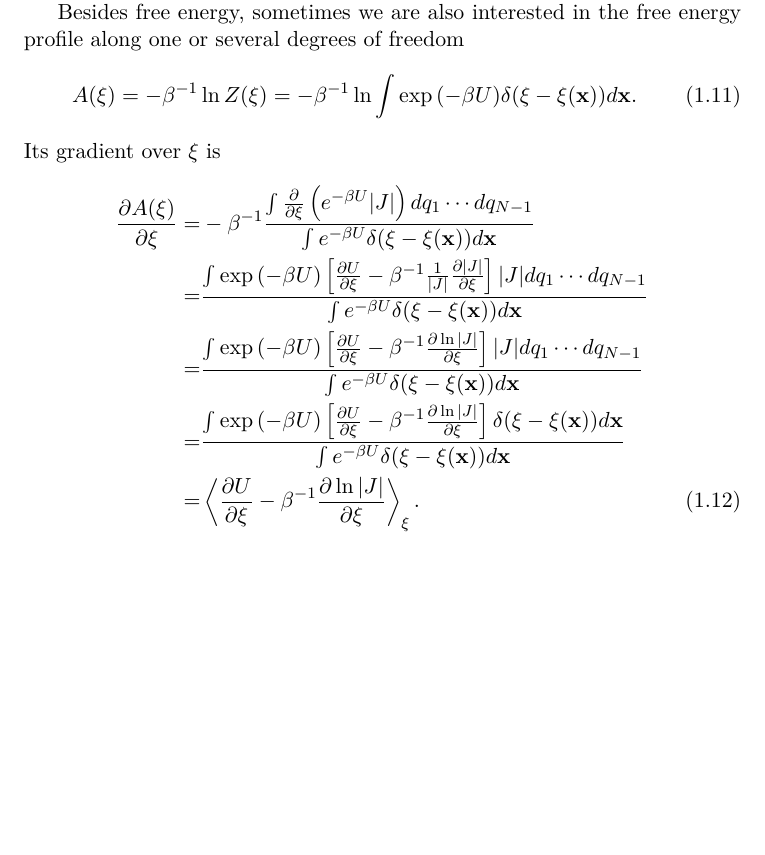
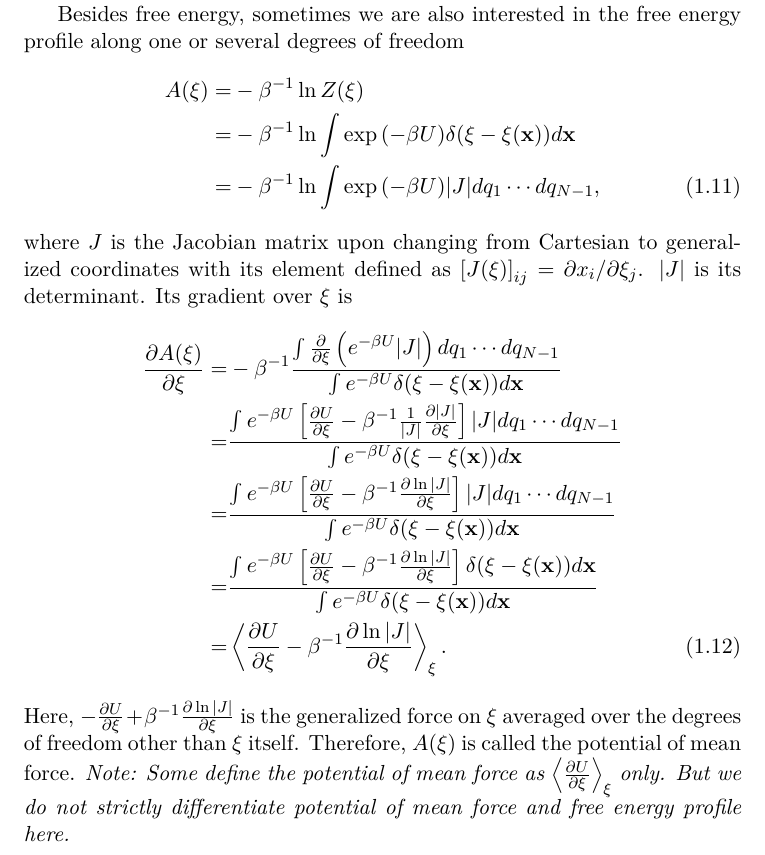
Before and after one commit to samuelymei/freeenergy, a LaTeX thesis (freeenergy.tex, which reads chapters/introduction.tex): part of page 17 of 69, cut so that both start at the same text, the shorter picture padded with empty space. Compiled offline with pdfLaTeX.

Commit message:
minor revision

```diff
--- a/chapters/introduction.tex
+++ b/chapters/introduction.tex
@@ -69,14 +71,17 @@ Q_1=&\frac{1}{N!h^{3N}}\int_{\Gamma_1}\exp{\left[-\beta H(\mathbf{x},\mathbf{p}_
 where $\Gamma_0$ and $\Gamma_1$ may refer to different conformations of a flexible molecules, or the bound and unbound structures of a protein-ligand complex.
 
 Besides free energy, sometimes we are also interested in the free energy profile along one or several degrees of freedom
-\begin{equation}
-	A(\xi)=-\beta^{-1}\ln{Z(\xi)}=-\beta^{-1}\ln\int \exp{\left(-\beta U\right)}\delta(\xi-\xi(\mathbf{x}))d\mathbf{x}.
-\end{equation}
-Its gradient over $\xi$ is
+\begin{align}
+	A(\xi)=&-\beta^{-1}\ln{Z(\xi)}\notag\\
+	      =&-\beta^{-1}\ln\int \exp{\left(-\beta U\right)}\delta(\xi-\xi(\mathbf{x}))d\mathbf{x}\notag\\
+	      =&-\beta^{-1}\ln\int \exp{\left(-\beta U\right)}|J|dq_1\cdots dq_{N-1},
+\end{align}
+where $J$ is the Jacobian matrix upon changing from Cartesian to generalized coordinates with its element defined as $\left[J(\xi)\right]_{ij}=\partial x_i/\partial \xi_j$. $|J|$ is its determinant. Its gradient over $\xi$ is
 \begin{align}
 \frac{\partial A(\xi)}{\partial \xi}=&-\beta^{-1}\frac{\int \frac{\partial}{\partial \xi}\left(e^{-\beta U}|J|\right)dq_1\cdots dq_{N-1}}{\int e^{-\beta U}\delta(\xi-\xi(\mathbf{x}))d\mathbf{x}}\notag\\
-                                    =&\frac{\int \exp{\left(-\beta U\right)}\left[\frac{\partial U}{\partial \xi}-\beta^{-1}\frac{1}{|J|}\frac{\partial |J|}{\partial \xi}\right]|J|dq_1\cdots dq_{N-1}}{\int e^{-\beta U}\delta(\xi-\xi(\mathbf{x}))d\mathbf{x}}\notag\\
-                                    =&\frac{\int \exp{\left(-\beta U\right)}\left[\frac{\partial U}{\partial \xi}-\beta^{-1}\frac{\partial \ln|J|}{\partial \xi}\right]|J|dq_1\cdots dq_{N-1}}{\int e^{-\beta U}\delta(\xi-\xi(\mathbf{x}))d\mathbf{x}}\notag\\
-                                    =&\frac{\int \exp{\left(-\beta U\right)}\left[\frac{\partial U}{\partial \xi}-\beta^{-1}\frac{\partial \ln|J|}{\partial \xi}\right]\delta(\xi-\xi(\mathbf{x}))d\mathbf{x}}{\int e^{-\beta U}\delta(\xi-\xi(\mathbf{x}))d\mathbf{x}}\notag\\
+                                    =&\frac{\int e^{-\beta U}\left[\frac{\partial U}{\partial \xi}-\beta^{-1}\frac{1}{|J|}\frac{\partial |J|}{\partial \xi}\right]|J|dq_1\cdots dq_{N-1}}{\int e^{-\beta U}\delta(\xi-\xi(\mathbf{x}))d\mathbf{x}}\notag\\
+                                    =&\frac{\int e^{-\beta U}\left[\frac{\partial U}{\partial \xi}-\beta^{-1}\frac{\partial \ln|J|}{\partial \xi}\right]|J|dq_1\cdots dq_{N-1}}{\int e^{-\beta U}\delta(\xi-\xi(\mathbf{x}))d\mathbf{x}}\notag\\
+                                    =&\frac{\int e^{-\beta U}\left[\frac{\partial U}{\partial \xi}-\beta^{-1}\frac{\partial \ln|J|}{\partial \xi}\right]\delta(\xi-\xi(\mathbf{x}))d\mathbf{x}}{\int e^{-\beta U}\delta(\xi-\xi(\mathbf{x}))d\mathbf{x}}\notag\\
                                     =&\left<\frac{\partial U}{\partial \xi}-\beta^{-1}\frac{\partial \ln |J|}{\partial \xi}\right>_\xi.
 \end{align}
+Here, $-\frac{\partial U}{\partial \xi}+\beta^{-1}\frac{\partial \ln |J|}{\partial \xi}$ is the generalized force on $\xi$ averaged over the degrees of freedom other than $\xi$ itself. Therefore, $A(\xi)$ is called the potential of mean force. \textit{Note: Some define the potential of mean force as $\left<\frac{\partial U}{\partial \xi}\right>_\xi$ only. But we do not strictly differentiate potential of mean force and free energy profile here.}
```
Also changed, not shown: freeenergy.pdf, chapters/introduction.tex (2 more changed lines).
